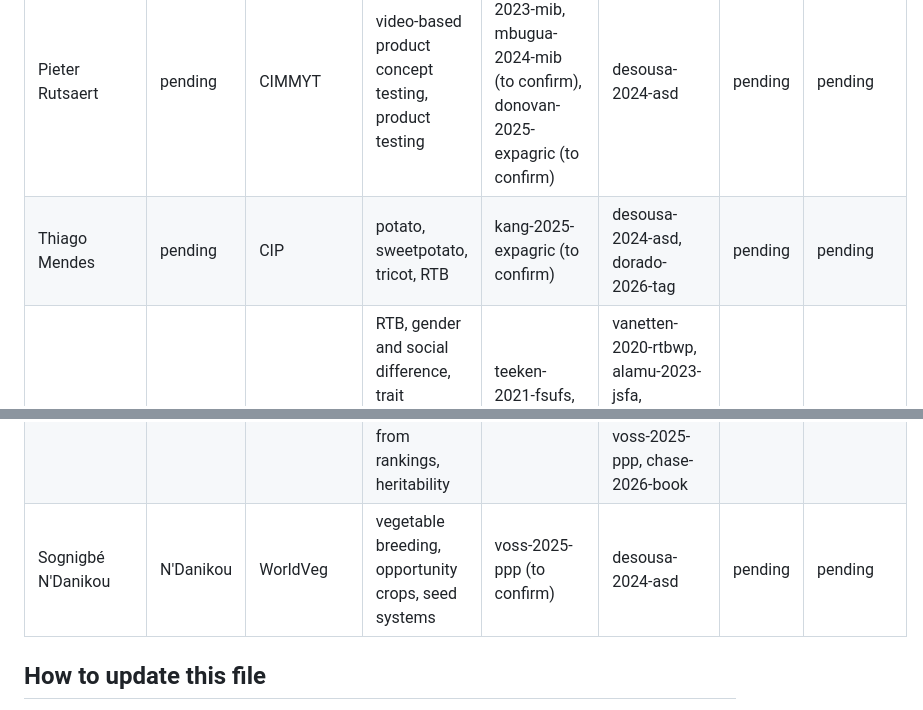
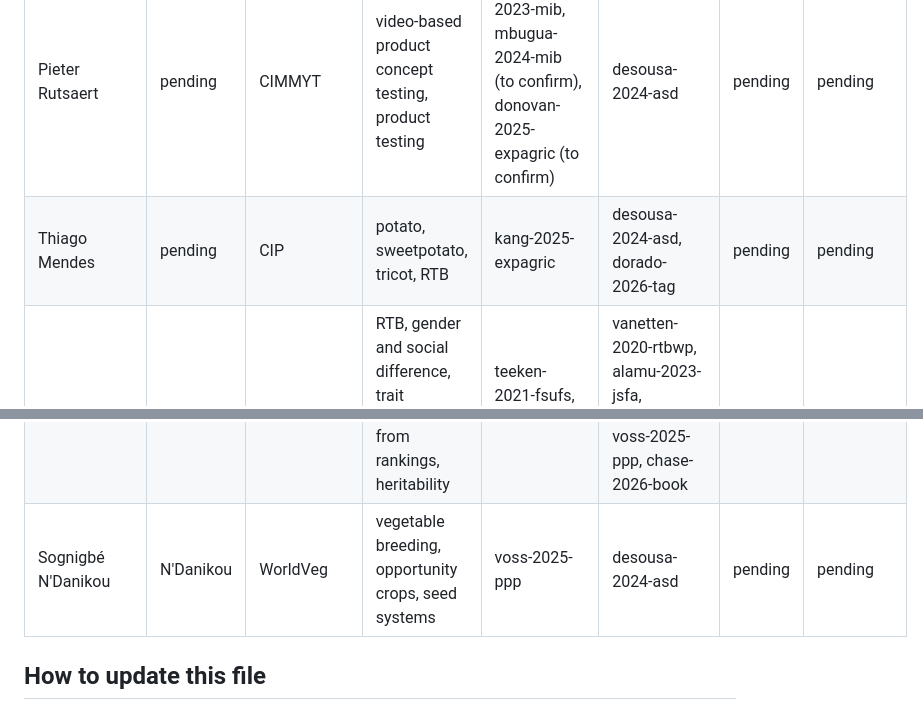
Before and after one commit to AgrDataSci/tricot-knowledge-base, a Markdown page: people.md, 2 parts joined by grey strips. Rendered like a GitHub page.

```diff
--- a/people.md
+++ b/people.md
@@ -42,10 +42,10 @@ Use this file to credit the people behind the work and, where they agreed, to su
 | Anna Müller | pending | Bioversity International | farmer feedback, inclusive design, UX | muller-2025-ux, schumann-2024-ux | vanetten-2023-pnas, desousa-2024-asd, quiros-2024-compag, chase-2026-book | pending | pending |
 | Martina Occelli | pending | ETH Zurich | impact of tricot vs group PVS | occelli-2024-agecon | desousa-2024-asd | pending | pending |
 | Pieter Rutsaert | pending | CIMMYT | video-based product concept testing, product testing | rutsaert-2023-mib, mbugua-2024-mib (to confirm), donovan-2025-expagric (to confirm) | desousa-2024-asd | pending | pending |
-| Thiago Mendes | pending | CIP | potato, sweetpotato, tricot, RTB | kang-2025-expagric (to confirm) | desousa-2024-asd, dorado-2026-tag | pending | pending |
+| Thiago Mendes | pending | CIP | potato, sweetpotato, tricot, RTB | kang-2025-expagric | desousa-2024-asd, dorado-2026-tag | pending | pending |
 | Béla Teeken | pending | IITA | RTB, gender and social difference, trait preferences, cassava, consumer testing, farmer feedback | teeken-2021-fsufs, teeken-2023-slides, olaosebikan-2023-jsfa | vanetten-2020-rtbwp, alamu-2023-jsfa, vanetten-2023-pnas, desousa-2024-asd, chase-2026-book | pending | pending |
 | Joost van Heerwaarden | pending | Wageningen University | trial size, genetic gain on farm, statistics, genetic parameters from rankings, heritability | dorado-2026-tag | vanetten-2023-pnas, desousa-2024-asd, nabateregga-2025-eja, voss-2025-ppp, chase-2026-book | pending | pending |
-| Sognigbé N'Danikou | N'Danikou | WorldVeg | vegetable breeding, opportunity crops, seed systems | voss-2025-ppp (to confirm) | desousa-2024-asd | pending | pending |
+| Sognigbé N'Danikou | N'Danikou | WorldVeg | vegetable breeding, opportunity crops, seed systems | voss-2025-ppp | desousa-2024-asd | pending | pending |
 
 ## How to update this file
 
```
